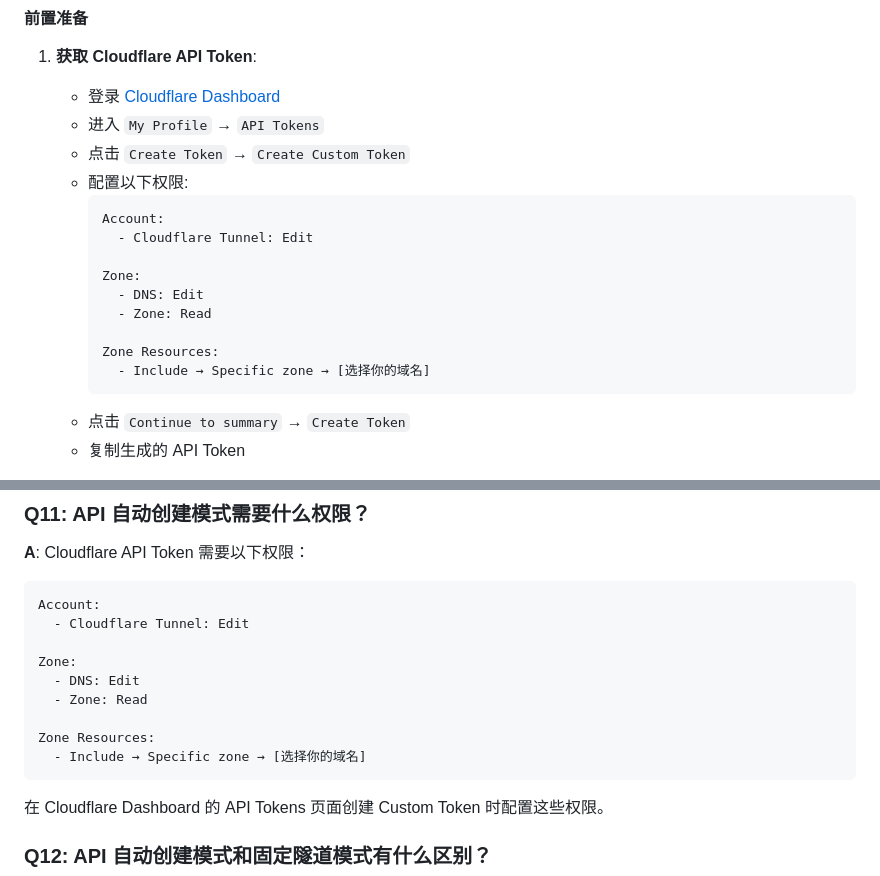
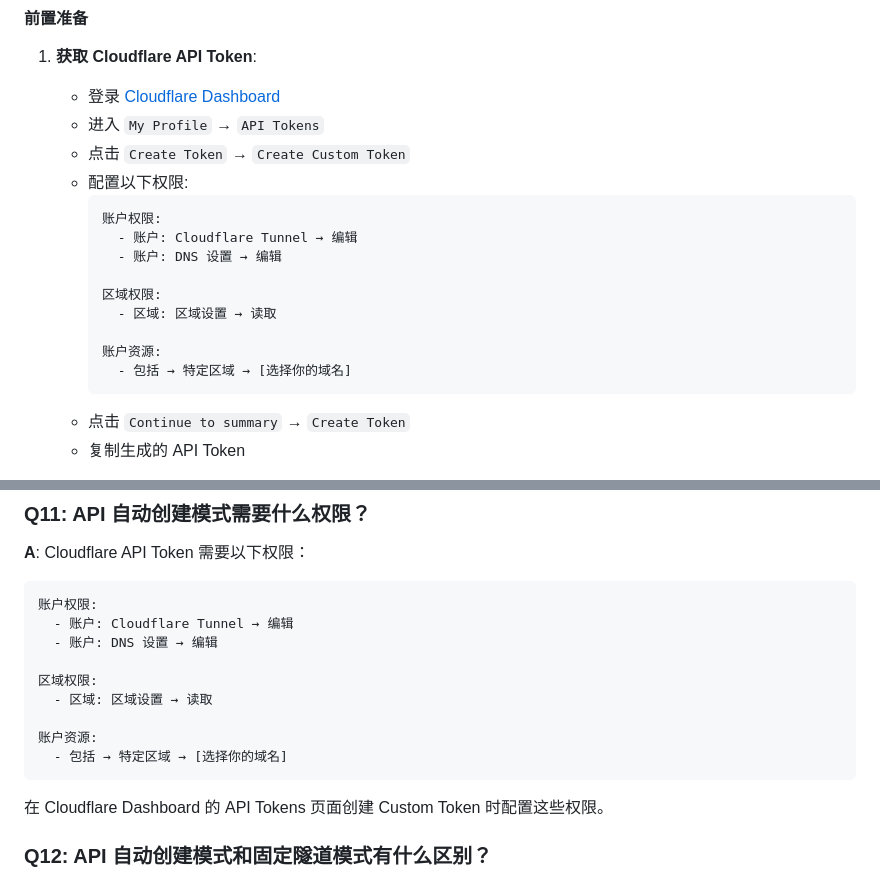
Before and after one commit to liwoyuandiane/001-note, a Markdown page: x-tunnel/README.md, 2 parts joined by grey strips. Rendered like a GitHub page.

````diff
--- a/x-tunnel/README.md
+++ b/x-tunnel/README.md
@@ -82,15 +82,15 @@
    - 点击 `Create Token` → `Create Custom Token`
    - 配置以下权限:
      ```
-     Account:
-       - Cloudflare Tunnel: Edit
+     账户权限:
+       - 账户: Cloudflare Tunnel → 编辑
+       - 账户: DNS 设置 → 编辑
 
-     Zone:
-       - DNS: Edit
-       - Zone: Read
+     区域权限:
+       - 区域: 区域设置 → 读取
 
-     Zone Resources:
-       - Include → Specific zone → [选择你的域名]
+     账户资源:
+       - 包括 → 特定区域 → [选择你的域名]
      ```
    - 点击 `Continue to summary` → `Create Token`
    - 复制生成的 API Token
@@ -624,15 +624,15 @@ rm suoha-x.sh
 **A**: Cloudflare API Token 需要以下权限：
 
 ```
-Account:
-  - Cloudflare Tunnel: Edit
+账户权限:
+  - 账户: Cloudflare Tunnel → 编辑
+  - 账户: DNS 设置 → 编辑
 
-Zone:
-  - DNS: Edit
-  - Zone: Read
+区域权限:
+  - 区域: 区域设置 → 读取
 
-Zone Resources:
-  - Include → Specific zone → [选择你的域名]
+账户资源:
+  - 包括 → 特定区域 → [选择你的域名]
 ```
 
 在 Cloudflare Dashboard 的 API Tokens 页面创建 Custom Token 时配置这些权限。
````
